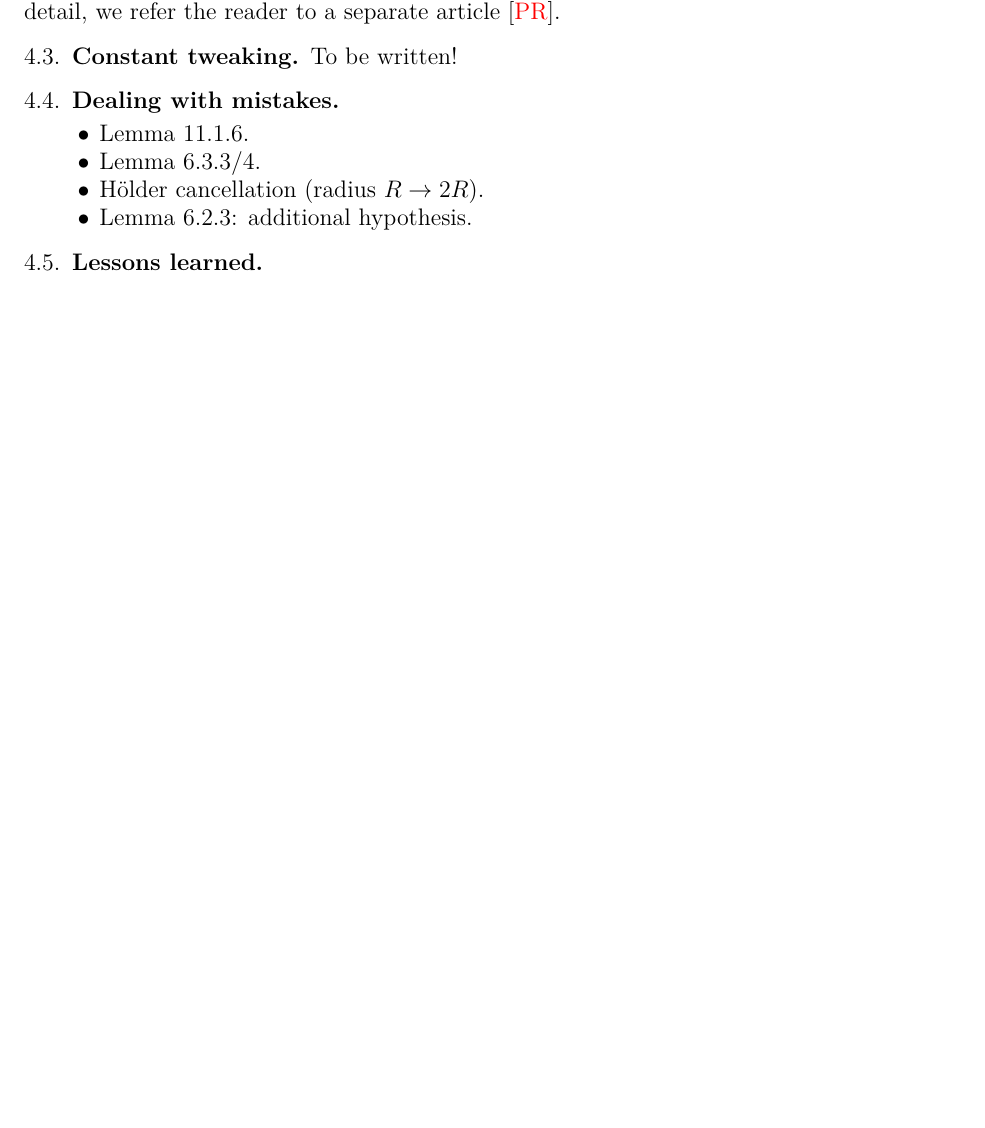
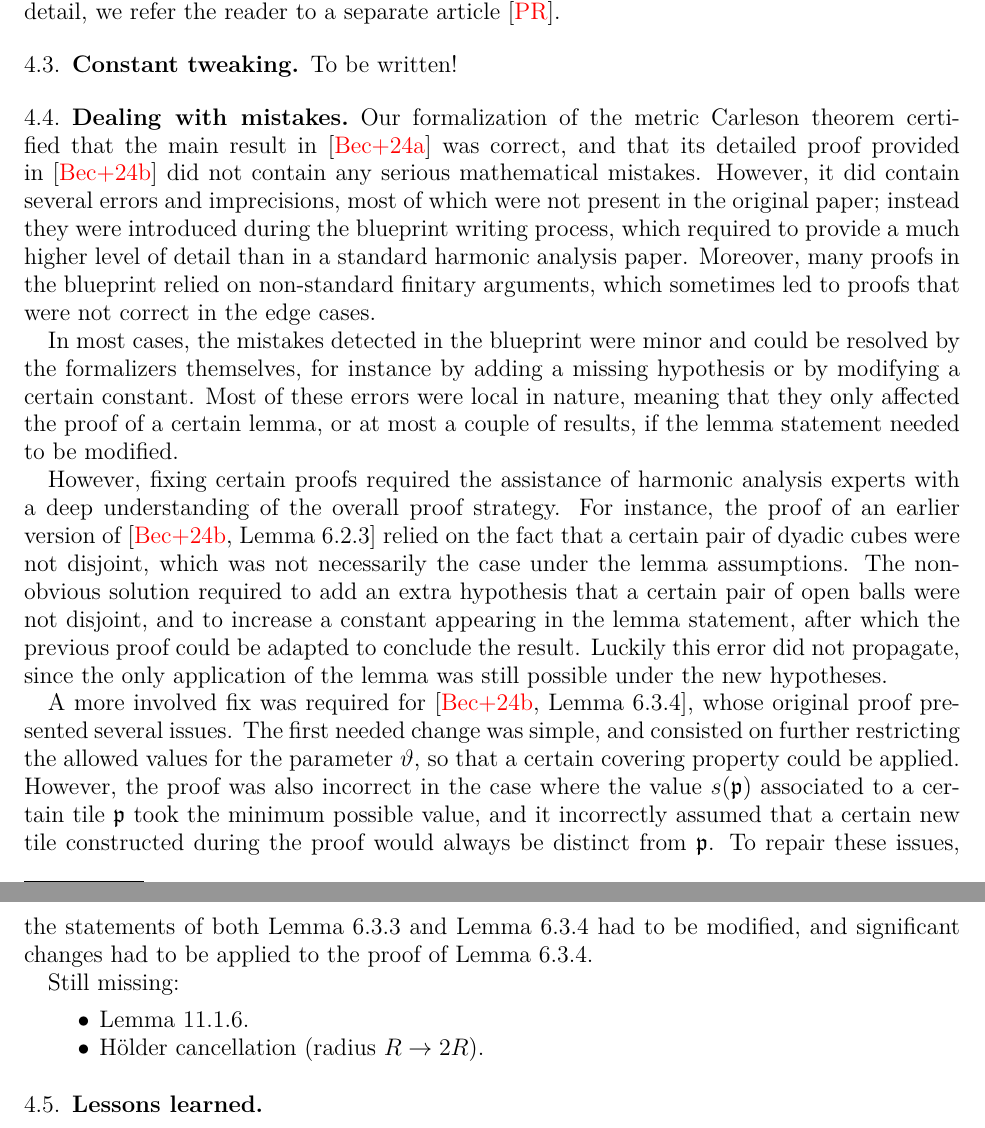
Before and after one commit to fpvandoorn/carleson, a LaTeX paper (paper/main.tex): part of page 5 of 9 before the commit and two parts of pages 5 and 6 of 10 after it, the two joined at a grey line, cut so that both start at the same text, the shorter picture padded with empty space. Compiled offline with pdfLaTeX.

Commit message:
Draft Section 4.4

```diff
--- a/paper/main.tex
+++ b/paper/main.tex
@@ -273,11 +273,20 @@ For further detail, we refer the reader to a separate article \cite{PortegiesRot
 \subsection{Constant tweaking} To be written!
 
 \subsection{Dealing with mistakes}\label{subsec:blueprint_mistakes}
+Our formalization of the metric Carleson theorem certified that the main result in \cite{ThieleCarlesonPreprint}  was correct, and that its detailed proof provided in \cite{CarlesonBlueprint} did not contain any serious mathematical mistakes. However, it did contain several errors and imprecisions, most of which were not present in the original paper; instead they were introduced during the blueprint writing process, which required to provide a much higher level of detail than in a standard harmonic analysis paper. Moreover, many proofs in the blueprint relied on non-standard finitary arguments, which sometimes led to proofs that were not correct in the edge cases.
+
+In most cases, the mistakes detected in the blueprint were minor and could be resolved by the formalizers themselves, for instance by adding a missing hypothesis or by modifying a certain constant. Most of these errors were local in nature, meaning that they only affected the proof of a certain lemma, or at most a couple of results, if the lemma statement needed to be modified.
+
+However, fixing certain proofs required the assistance of harmonic analysis experts with a deep understanding of the overall proof strategy. For instance, the proof of an earlier version of \cite[Lemma 6.2.3]{CarlesonBlueprint} relied on the fact that a certain pair of dyadic cubes were not disjoint, which was not necessarily the case under the lemma assumptions. The non-obvious solution required to add an extra hypothesis that a certain pair of open balls were not disjoint, and to increase a constant appearing in the lemma statement, after which the previous proof could be adapted to conclude the result. Luckily this error did not propagate, since the only application of the lemma was still possible under the new hypotheses.
+
+A more involved fix was required for \cite[Lemma 6.3.4]{CarlesonBlueprint}, whose original proof presented several issues. The first needed change was simple, and consisted on further restricting the allowed values for the parameter $\vartheta$, so that a certain covering property could be applied. However, the proof was also incorrect in the case where the value $s(\mathfrak{p})$ associated to a certain tile $\mathfrak{p}$ took the minimum possible value, and it incorrectly assumed that a certain new tile constructed during the proof would always be distinct from $\mathfrak{p}$. To repair these issues, the statements of both Lemma 6.3.3 and Lemma 6.3.4 had to be modified, and significant changes had to be applied to the proof of Lemma 6.3.4.
+
+
+
+Still missing:
 \begin{itemize}
   \item Lemma 11.1.6.
-  \item Lemma 6.3.3/4.
   \item Hölder cancellation (radius $R \to 2R$).
-  \item Lemma 6.2.3: additional hypothesis.
 \end{itemize}
 
 \subsection{Lessons learned}\label{subsec:blueprint_lessons}
```
